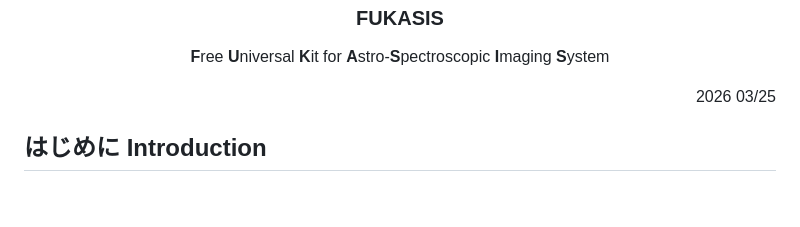
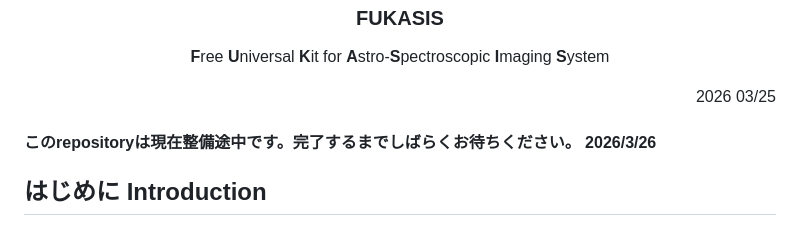
Before and after one commit to legrs/fukasis, a Markdown page: README.md, the part around the change. Drawn GitHub-style; blank space fills up the shorter version.

Commit message:
add attention comment in README.md

```diff
--- a/README.md
+++ b/README.md
@@ -2,6 +2,8 @@
 <p align="center"> <strong>F</strong>ree <strong>U</strong>niversal <strong>K</strong>it for <strong>A</strong>stro-<strong>S</strong>pectroscopic <strong>I</strong>maging <strong>S</strong>ystem </p>
 
 <p align="right">2026 03/25</p>
+
+#### このrepositoryは現在整備途中です。完了するまでしばらくお待ちください。 2026/3/26
 
 ## はじめに Introduction
 
```
